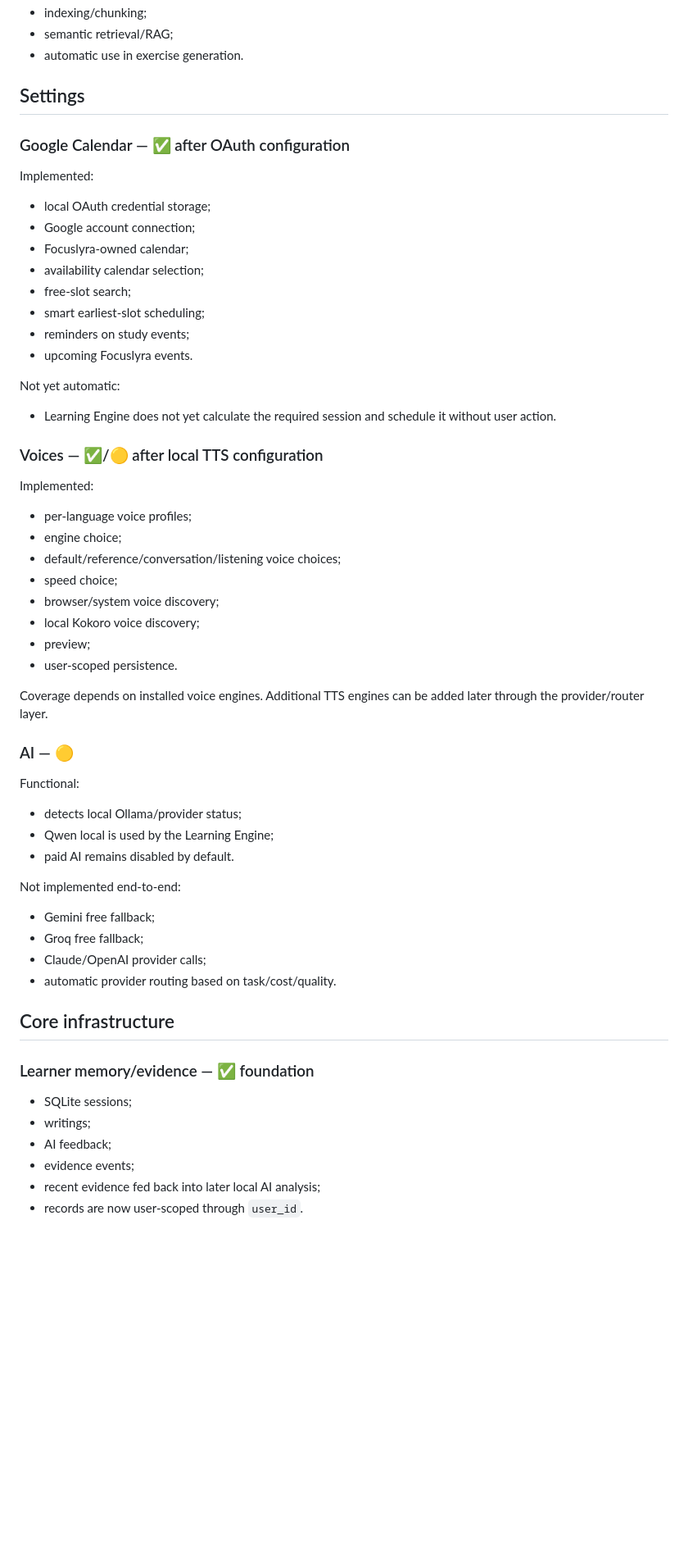
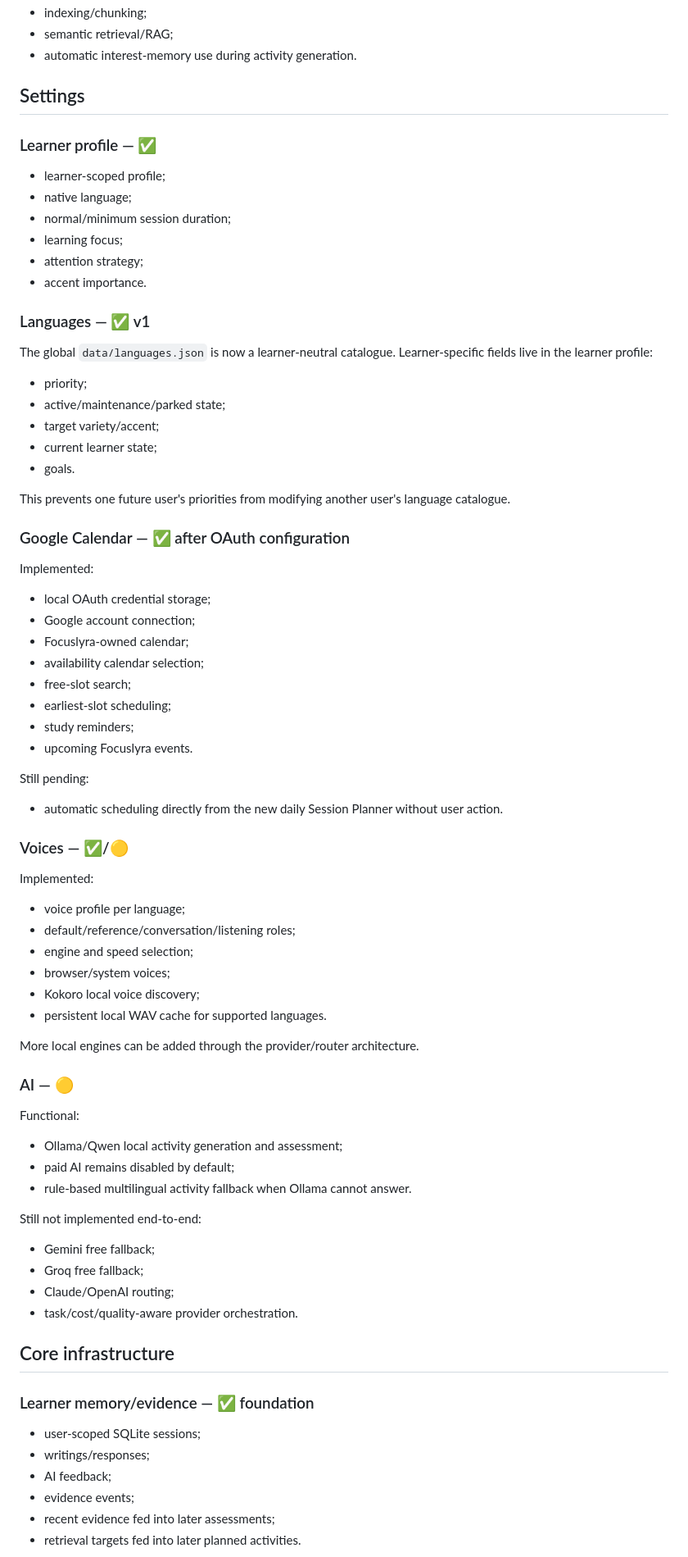
Before and after one commit to guyoshi/focuslyra, a Markdown page: docs/FEATURE_STATUS.md, the part around one of its changes. Shown at 82% size. Rendered like a GitHub page; blank space fills up the shorter version.

```diff
--- a/docs/FEATURE_STATUS.md
+++ b/docs/FEATURE_STATUS.md
@@ -107,8 +152,29 @@ Still missing:
 - indexing/chunking;
 - semantic retrieval/RAG;
-- automatic use in exercise generation.
+- automatic interest-memory use during activity generation.
 
 ## Settings
+
+### Learner profile — ✅
+
+- learner-scoped profile;
+- native language;
+- normal/minimum session duration;
+- learning focus;
+- attention strategy;
+- accent importance.
+
+### Languages — ✅ v1
+
+The global `data/languages.json` is now a learner-neutral catalogue.
+Learner-specific fields live in the learner profile:
+- priority;
+- active/maintenance/parked state;
+- target variety/accent;
+- current learner state;
+- goals.
+
+This prevents one future user's priorities from modifying another user's language catalogue.
 
 ### Google Calendar — ✅ after OAuth configuration
 
@@ -118,48 +184,46 @@ Implemented:
 - Focuslyra-owned calendar;
 - availability calendar selection;
 - free-slot search;
-- smart earliest-slot scheduling;
-- reminders on study events;
+- earliest-slot scheduling;
+- study reminders;
 - upcoming Focuslyra events.
 
-Not yet automatic:
-- Learning Engine does not yet calculate the required session and schedule it without user action.
+Still pending:
+- automatic scheduling directly from the new daily Session Planner without user action.
 
-### Voices — ✅/🟡 after local TTS configuration
+### Voices — ✅/🟡
 
 Implemented:
-- per-language voice profiles;
-- engine choice;
-- default/reference/conversation/listening voice choices;
-- speed choice;
-- browser/system voice discovery;
-- local Kokoro voice discovery;
-- preview;
-- user-scoped persistence.
+- voice profile per language;
+- default/reference/conversation/listening roles;
+- engine and speed selection;
+- browser/system voices;
+- Kokoro local voice discovery;
+- persistent local WAV cache for supported languages.
 
-Coverage depends on installed voice engines. Additional TTS engines can be added later through the provider/router layer.
+More local engines can be added through the provider/router architecture.
 
 ### AI — 🟡
 
 Functional:
-- detects local Ollama/provider status;
-- Qwen local is used by the Learning Engine;
-- paid AI remains disabled by default.
+- Ollama/Qwen local activity generation and assessment;
+- paid AI remains disabled by default;
+- rule-based multilingual activity fallback when Ollama cannot answer.
 
-Not implemented end-to-end:
+Still not implemented end-to-end:
 - Gemini free fallback;
 - Groq free fallback;
-- Claude/OpenAI provider calls;
-- automatic provider routing based on task/cost/quality.
+- Claude/OpenAI routing;
+- task/cost/quality-aware provider orchestration.
 
 ## Core infrastructure
 
 ### Learner memory/evidence — ✅ foundation
 
-- SQLite sessions;
-- writings;
+- user-scoped SQLite sessions;
+- writings/responses;
 - AI feedback;
 - evidence events;
-- recent evidence fed back into later local AI analysis;
-- records are now user-scoped through `user_id`.
+- recent evidence fed into later assessments;
+- retrieval targets fed into later planned activities.
 
```
Also changed, not shown: other parts of docs/FEATURE_STATUS.md (+115 -68 lines).
